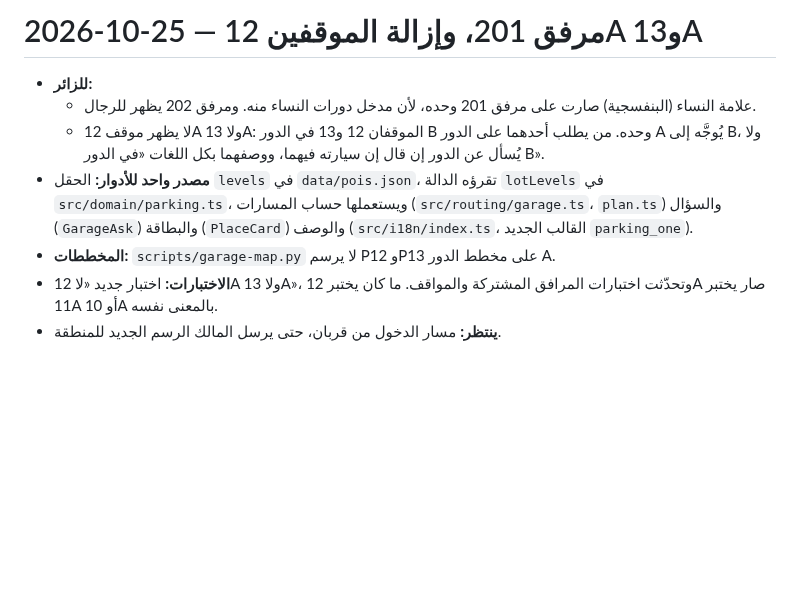
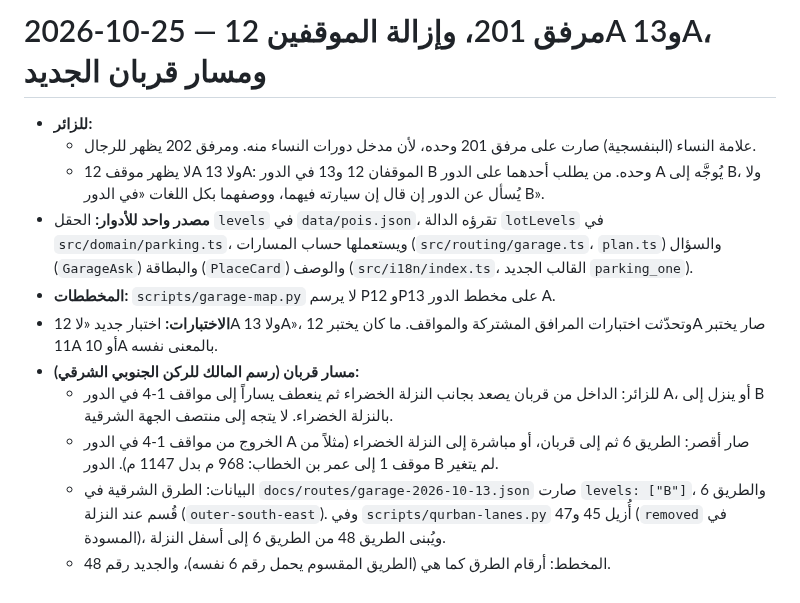
Before and after one commit to nooralhakami/masjidalnabawi, a Markdown page: docs/progress/2026-10-25-garage-201-12a13a.md, the part around the change. Rendered like a GitHub page; blank space fills up the shorter version.

```diff
--- a/docs/progress/2026-10-25-garage-201-12a13a.md
+++ b/docs/progress/2026-10-25-garage-201-12a13a.md
@@ -1,8 +1,12 @@
-# 2026-10-25 — مرفق 201، وإزالة الموقفين 12A و13A
+# 2026-10-25 — مرفق 201، وإزالة الموقفين 12A و13A، ومسار قربان الجديد
 - **للزائر:**
   - علامة النساء (البنفسجية) صارت على مرفق 201 وحده، لأن مدخل دورات النساء منه. ومرفق 202 يظهر للرجال.
   - لا يظهر موقف 12A ولا 13A: الموقفان 12 و13 في الدور B وحده. من يطلب أحدهما على الدور A يُوجَّه إلى B، ولا يُسأل عن الدور إن قال إن سيارته فيهما، ووصفهما بكل اللغات «في الدور B».
 - **مصدر واحد للأدوار:** الحقل `levels` في `data/pois.json`، تقرؤه الدالة `lotLevels` في `src/domain/parking.ts`، ويستعملها حساب المسارات (`src/routing/garage.ts`، `plan.ts`) والسؤال (`GarageAsk`) والبطاقة (`PlaceCard`) والوصف (`src/i18n/index.ts`، القالب الجديد `parking_one`).
 - **المخططات:** `scripts/garage-map.py` لا يرسم P12 وP13 على مخطط الدور A.
 - **الاختبارات:** اختبار جديد «لا 12A ولا 13A»، وتحدّثت اختبارات المرافق المشتركة والمواقف. ما كان يختبر 12A صار يختبر 11A أو 10A بالمعنى نفسه.
-- **ينتظر:** مسار الدخول من قربان، حتى يرسل المالك الرسم الجديد للمنطقة.
+- **مسار قربان (رسم المالك للركن الجنوبي الشرقي):**
+  - للزائر: الداخل من قربان يصعد بجانب النزلة الخضراء ثم ينعطف يساراً إلى مواقف 1-4 في الدور A، أو ينزل إلى B بالنزلة الخضراء. لا يتجه إلى منتصف الجهة الشرقية.
+  - الخروج من مواقف 1-4 في الدور A صار أقصر: الطريق 6 ثم إلى قربان، أو مباشرة إلى النزلة الخضراء (مثلاً من موقف 1 إلى عمر بن الخطاب: 968 م بدل 1147 م). الدور B لم يتغير.
+  - البيانات: الطرق الشرقية في `docs/routes/garage-2026-10-13.json` صارت `levels: ["B"]`، والطريق 6 قُسم عند النزلة (`outer-south-east`). وفي `scripts/qurban-lanes.py` أُزيل 45 و47 (`removed` في المسودة)، ويُبنى الطريق 48 من الطريق 6 إلى أسفل النزلة.
+  - المخطط: أرقام الطرق كما هي (الطريق المقسوم يحمل رقم 6 نفسه)، والجديد رقم 48.
```
Also changed, not shown: docs/DECISIONS.md (+1 -0 lines), docs/routes/garage-map-legend.md (+8 -7 lines), docs/routes/garage-map-A.png, docs/routes/garage-map-B.png, docs/routes/garage-map.png, 8 other files.
